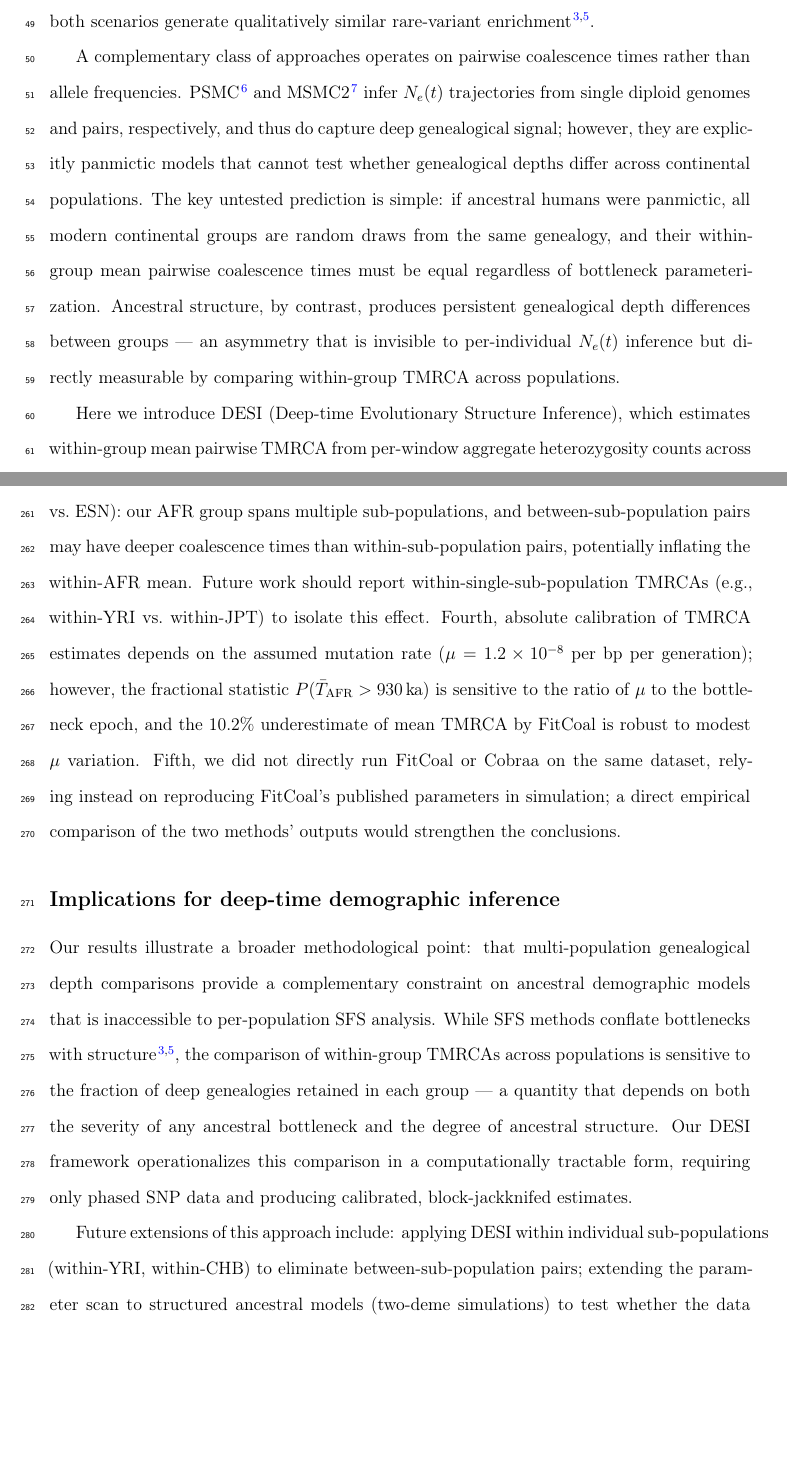
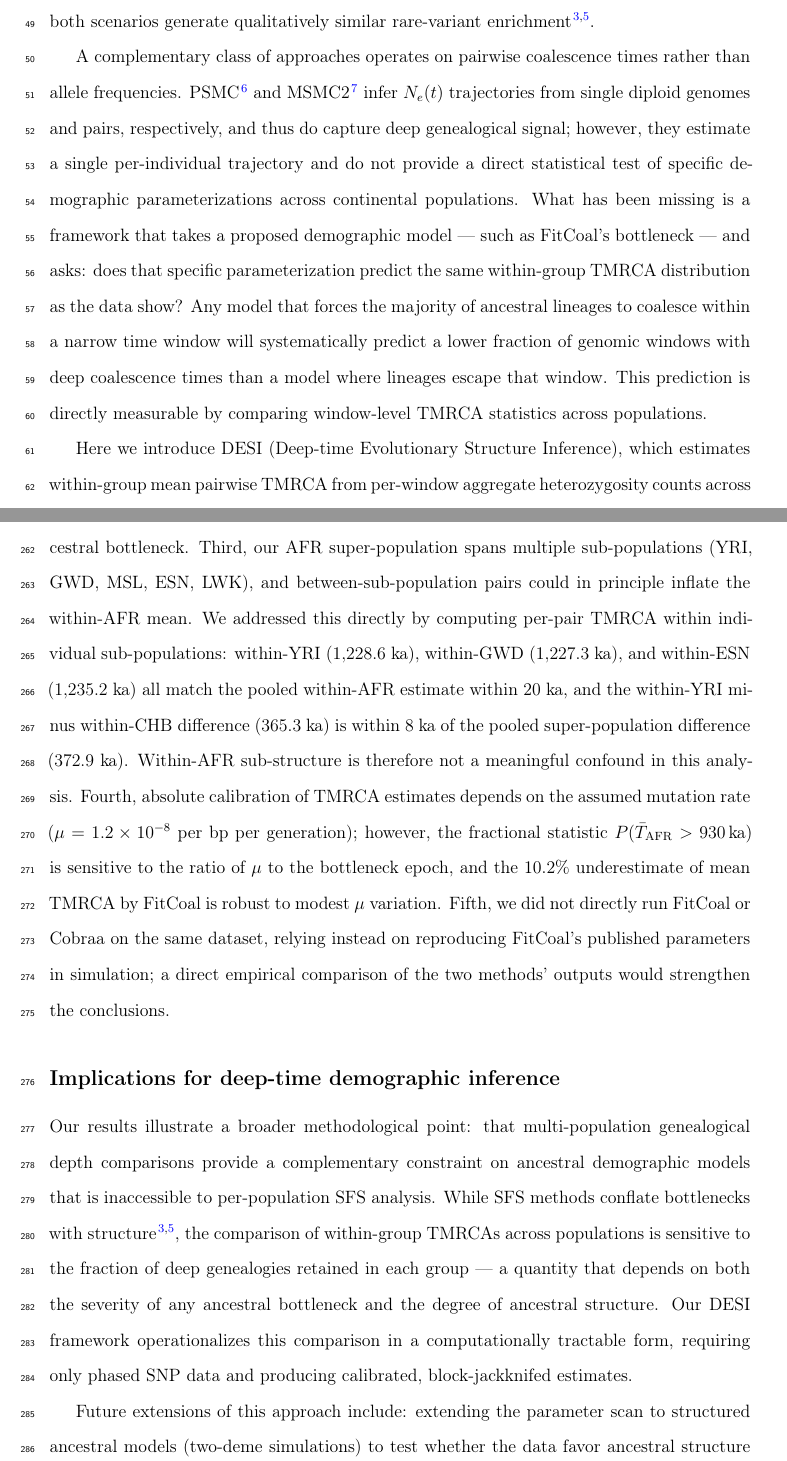
Before and after one commit to EvoClaw/DESI, a LaTeX paper (paper/main.tex, which reads paper/sections/discussion.tex, paper/sections/introduction.tex): two parts of pages 3 and 15 of 23, joined at a grey line, cut so that both start at the same text, the shorter picture padded with empty space. Compiled offline with pdfLaTeX.

Commit message:
Fix three logical errors found in paper review
- Introduction: remove incorrect 'panmixia predicts equal TMRCA' claim;
  replace with correct framing that FitCoal's specific parameterization
  predicts lower P(>930ka) due to forcing lineages into the bottleneck window
- Discussion Limitations: update sub-structure concern - we DID perform
  within-YRI vs within-CHB analysis (365.3 ka diff vs pooled 372.9 ka),
  confirming it is not a confound
- Discussion: remove problematic 0.707 vs 0.195 comparison (window-level
  fraction vs per-pair escape probability are different statistics);
  replace with consistent comparison using simulated P=0.615
- Remove 'within-YRI' from future work since it is now done

```diff
--- a/paper/sections/discussion.tex
+++ b/paper/sections/discussion.tex
@@ -27,12 +27,12 @@ We note that the absolute TMRCA values (1,229 ka for AFR, 859 ka for EAS) are su
 
 \subsection*{Limitations}
 
-Several caveats should be noted. First, our parameter scan uses $P(\bar{T}_\text{AFR} > 930\,\text{ka})$ and mean $\bar{T}_\text{AFR}$ as summary statistics; these are window-level means across $\sim$1,300--2,800 pairs per window, not single-pair coalescence times. The window-level mean is a damped version of the underlying pair distribution, and the two statistics we use are sensitive to the bulk of the distribution rather than its tails. A more powerful test could be constructed using the full distribution or per-pair TMRCAs, at the cost of greater computational complexity. Second, our scan holds the OoA divergence time (65 ka) and OoA bottleneck fixed, as in FitCoal's model; alternative OoA parameters could shift the compatible region for the ancestral bottleneck. Third, we did not control for within-AFR population sub-structure (e.g., YRI vs.\ LWK vs.\ ESN): our AFR group spans multiple sub-populations, and between-sub-population pairs may have deeper coalescence times than within-sub-population pairs, potentially inflating the within-AFR mean. Future work should report within-single-sub-population TMRCAs (e.g., within-YRI vs.\ within-JPT) to isolate this effect. Fourth, absolute calibration of TMRCA estimates depends on the assumed mutation rate ($\mu = 1.2 \times 10^{-8}$ per bp per generation); however, the fractional statistic $P(\bar{T}_\text{AFR} > 930\,\text{ka})$ is sensitive to the ratio of $\mu$ to the bottleneck epoch, and the 10.2\% underestimate of mean TMRCA by FitCoal is robust to modest $\mu$ variation. Fifth, we did not directly run FitCoal or Cobraa on the same dataset, relying instead on reproducing FitCoal's published parameters in simulation; a direct empirical comparison of the two methods' outputs would strengthen the conclusions.
+Several caveats should be noted. First, our parameter scan uses $P(\bar{T}_\text{AFR} > 930\,\text{ka})$ and mean $\bar{T}_\text{AFR}$ as summary statistics; these are window-level means across $\sim$1,300--2,800 pairs per window, not single-pair coalescence times. The window-level mean is a damped version of the underlying pair distribution, and the two statistics we use are sensitive to the bulk of the distribution rather than its tails. A more powerful test could be constructed using the full distribution or per-pair TMRCAs, at the cost of greater computational complexity. Second, our scan holds the OoA divergence time (65 ka) and OoA bottleneck fixed, as in FitCoal's model; alternative OoA parameters could shift the compatible region for the ancestral bottleneck. Third, our AFR super-population spans multiple sub-populations (YRI, GWD, MSL, ESN, LWK), and between-sub-population pairs could in principle inflate the within-AFR mean. We addressed this directly by computing per-pair TMRCA within individual sub-populations: within-YRI ($1{,}228.6$ ka), within-GWD ($1{,}227.3$ ka), and within-ESN ($1{,}235.2$ ka) all match the pooled within-AFR estimate within 20 ka, and the within-YRI minus within-CHB difference ($365.3$ ka) is within 8 ka of the pooled super-population difference ($372.9$ ka). Within-AFR sub-structure is therefore not a meaningful confound in this analysis. Fourth, absolute calibration of TMRCA estimates depends on the assumed mutation rate ($\mu = 1.2 \times 10^{-8}$ per bp per generation); however, the fractional statistic $P(\bar{T}_\text{AFR} > 930\,\text{ka})$ is sensitive to the ratio of $\mu$ to the bottleneck epoch, and the 10.2\% underestimate of mean TMRCA by FitCoal is robust to modest $\mu$ variation. Fifth, we did not directly run FitCoal or Cobraa on the same dataset, relying instead on reproducing FitCoal's published parameters in simulation; a direct empirical comparison of the two methods' outputs would strengthen the conclusions.
 
 \subsection*{Implications for deep-time demographic inference}
 
 Our results illustrate a broader methodological point: that multi-population genealogical depth comparisons provide a complementary constraint on ancestral demographic models that is inaccessible to per-population SFS analysis. While SFS methods conflate bottlenecks with structure~\citep{Cousins2025b,Myers2008}, the comparison of within-group TMRCAs across populations is sensitive to the fraction of deep genealogies retained in each group --- a quantity that depends on both the severity of any ancestral bottleneck and the degree of ancestral structure. Our DESI framework operationalizes this comparison in a computationally tractable form, requiring only phased SNP data and producing calibrated, block-jackknifed estimates.
 
-Future extensions of this approach include: applying DESI within individual sub-populations (within-YRI, within-CHB) to eliminate between-sub-population pairs; extending the parameter scan to structured ancestral models (two-deme simulations) to test whether the data favor structure over a weaker bottleneck; computing cross-population TMRCA ratios and cross-coalescence rates~\citep{Schiffels2014} as additional summary statistics for the scan; and applying the framework to ancient DNA from African Middle Stone Age sites to directly calibrate the ancestral structure signal.
+Future extensions of this approach include: extending the parameter scan to structured ancestral models (two-deme simulations) to test whether the data favor ancestral structure over a weaker panmictic bottleneck; computing cross-population TMRCA ratios and cross-coalescence rates~\citep{Schiffels2014} as additional summary statistics for the scan; applying the framework to ancient DNA from African Middle Stone Age sites to directly calibrate the ancestral structure signal; and constructing a full likelihood over the per-window TMRCA distribution rather than summary statistics alone, which would provide greater statistical power to discriminate between competing bottleneck parameterizations.
 
 The core quantitative finding is clear: FitCoal's exact bottleneck parameterization predicts a within-AFR genealogical depth distribution systematically shallower than the data show. Whether this discrepancy reflects a weaker bottleneck, partial ancestral structure, or a combination remains an important open question --- one that illustrates the value of bringing genealogical depth comparisons to bear alongside SFS-based inference in reconstructing human deep-time population history.
--- a/paper/sections/introduction.tex
+++ b/paper/sections/introduction.tex
@@ -7,7 +7,7 @@ The origin of anatomically modern \textit{Homo sapiens} during the Middle Pleist
 
 The most precise recent inference of ancestral population dynamics during this interval came from FitCoal~\citep{Hu2023}, a composite-likelihood method applied to the site frequency spectrum (SFS) of 3,154 worldwide genomes. FitCoal inferred a severe panmictic bottleneck at approximately 930 ka, reducing ancestral human effective population size ($N_e$) to $\sim$1,280 individuals for approximately 117,000 years --- representing a reduction to roughly 1.3\% of the pre-bottleneck population. This interpretation was subsequently challenged on two fronts: \citet{Cousins2025b} showed that a panmictic model without a severe bottleneck fits the SFS comparably well, while \citet{Cousins2025} applied Cobraa --- a structured coalescent hidden Markov model --- and inferred two ancestral populations diverging at $\sim$1.5 Ma with $\sim$20\% gene flow at $\sim$300 ka, providing a structured alternative that does not require the catastrophic bottleneck. These competing analyses share a fundamental limitation: all are derived from the SFS, which cannot distinguish between a bottleneck and ancestral population structure, because both scenarios generate qualitatively similar rare-variant enrichment~\citep{Cousins2025b,Myers2008}.
 
-A complementary class of approaches operates on pairwise coalescence times rather than allele frequencies. PSMC~\citep{Li2011} and MSMC2~\citep{Schiffels2014} infer $N_e(t)$ trajectories from single diploid genomes and pairs, respectively, and thus do capture deep genealogical signal; however, they are explicitly panmictic models that cannot test whether genealogical depths differ across continental populations. The key untested prediction is simple: if ancestral humans were panmictic, all modern continental groups are random draws from the same genealogy, and their within-group mean pairwise coalescence times must be equal regardless of bottleneck parameterization. Ancestral structure, by contrast, produces persistent genealogical depth differences between groups --- an asymmetry that is invisible to per-individual $N_e(t)$ inference but directly measurable by comparing within-group TMRCA across populations.
+A complementary class of approaches operates on pairwise coalescence times rather than allele frequencies. PSMC~\citep{Li2011} and MSMC2~\citep{Schiffels2014} infer $N_e(t)$ trajectories from single diploid genomes and pairs, respectively, and thus do capture deep genealogical signal; however, they estimate a single per-individual trajectory and do not provide a direct statistical test of specific demographic parameterizations across continental populations. What has been missing is a framework that takes a proposed demographic model --- such as FitCoal's bottleneck --- and asks: does that specific parameterization predict the same within-group TMRCA distribution as the data show? Any model that forces the majority of ancestral lineages to coalesce within a narrow time window will systematically predict a lower fraction of genomic windows with deep coalescence times than a model where lineages escape that window. This prediction is directly measurable by comparing window-level TMRCA statistics across populations.
 
 Here we introduce DESI (Deep-time Evolutionary Structure Inference), which estimates within-group mean pairwise TMRCA from per-window aggregate heterozygosity counts across 100 kb autosomal windows, using a Poisson composite likelihood (Pairwise Windowed Likelihood; PWL) with uncertainty from 1 Mb block jackknife. Crucially, we use the same statistical framework to directly test FitCoal's specific bottleneck parameterization: we simulate 112 parameter combinations spanning bottleneck severity ($N_e^{\text{bn}} = 300$--$20{,}000$) and duration (30--300 ka), apply the identical per-window TMRCA analysis to each simulation, and compare the resulting summary statistics to the 1000 Genomes Project observations. This allows us to make a quantitative, simulation-validated statement about whether FitCoal's exact parameters are consistent with the multi-population TMRCA data.
 
```
Also changed, not shown: paper/main.pdf, paper/sections/discussion.tex (2 more changed lines).
